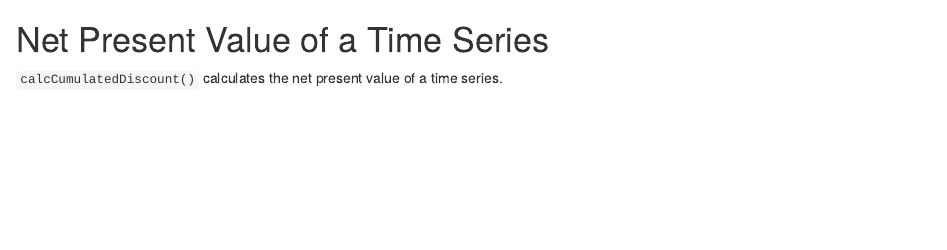
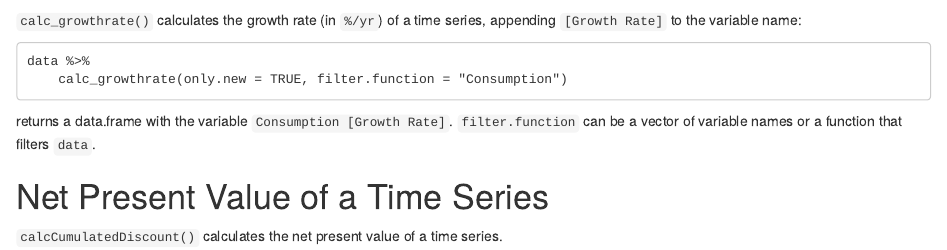
Before and after one commit to pik-piam/quitte, an R Markdown document (vignettes/quitte-data-analysis.Rmd): the page in a window 1100 px wide, from 5190 px down. Rendered offline with R 4.5, knitr and Pandoc, with nearby package versions; some code elsewhere in the file could not run offline.

Commit message:
add calc_growthrate to vignette

````diff
--- a/vignettes/quitte-data-analysis.Rmd
+++ b/vignettes/quitte-data-analysis.Rmd
@@ -290,6 +290,14 @@ data %>%
         only.new = TRUE)
 ```
 
+`calc_growthrate()` calculates the growth rate (in `%/yr`) of a time series,
+appending ` [Growth Rate]` to the variable name:
+```
+data %>%
+    calc_growthrate(only.new = TRUE, filter.function = "Consumption")
+```
+returns a data.frame with the variable `Consumption [Growth Rate]`.
+`filter.function` can be a vector of variable names or a function that filters `data`.
 
 # Net Present Value of a Time Series
 
````
Also changed, not shown: README.md, 3 other files.
